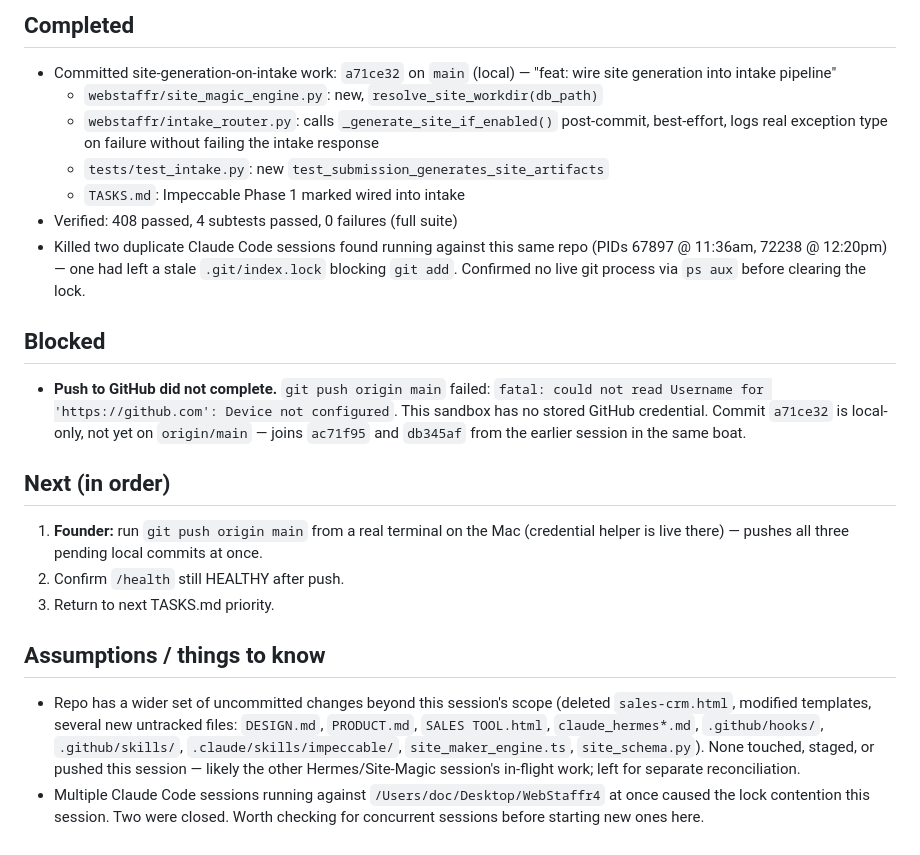
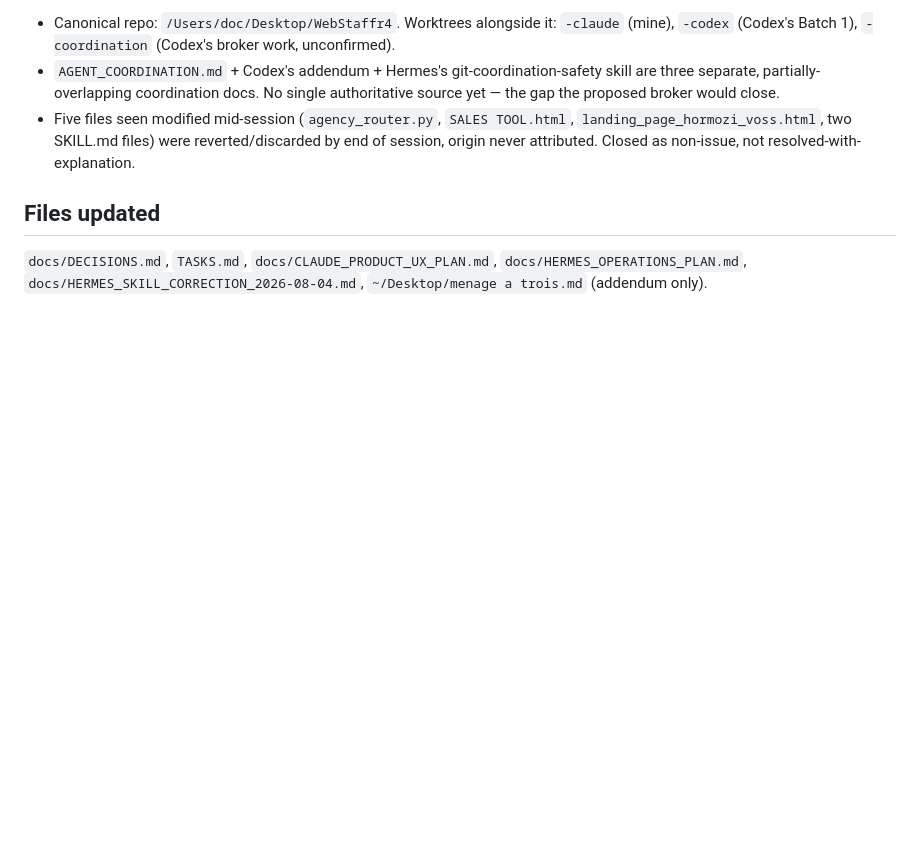
Before and after one commit to keithtortorich/WebStaffr4.0, a Markdown page: docs/SESSION_SUMMARY.md, the part around one of its changes. Drawn GitHub-style; blank space fills up the shorter version.

Commit message:
docs: session summary for 2026-08-04, add Hermes skill ownership-table correction

```diff
--- a/docs/SESSION_SUMMARY.md
+++ b/docs/SESSION_SUMMARY.md
@@ -51,21 +47,8 @@
 
-## Completed
-- Committed site-generation-on-intake work: `a71ce32` on `main` (local) — "feat: wire site generation into intake pipeline"
-  - `webstaffr/site_magic_engine.py`: new, `resolve_site_workdir(db_path)`
-  - `webstaffr/intake_router.py`: calls `_generate_site_if_enabled()` post-commit, best-effort, logs real exception type on failure without failing the intake response
-  - `tests/test_intake.py`: new `test_submission_generates_site_artifacts`
-  - `TASKS.md`: Impeccable Phase 1 marked wired into intake
-- Verified: 408 passed, 4 subtests passed, 0 failures (full suite)
-- Killed two duplicate Claude Code sessions found running against this same repo (PIDs 67897 @ 11:36am, 72238 @ 12:20pm) — one had left a stale `.git/index.lock` blocking `git add`. Confirmed no live git process via `ps aux` before clearing the lock.
+- Canonical repo: `/Users/doc/Desktop/WebStaffr4`. Worktrees alongside it: `-claude` (mine), `-codex` (Codex's Batch 1), `-coordination` (Codex's broker work, unconfirmed).
+- `AGENT_COORDINATION.md` + Codex's addendum + Hermes's git-coordination-safety skill are three separate, partially-overlapping coordination docs. No single authoritative source yet — the gap the proposed broker would close.
+- Five files seen modified mid-session (`agency_router.py`, `SALES TOOL.html`, `landing_page_hormozi_voss.html`, two SKILL.md files) were reverted/discarded by end of session, origin never attributed. Closed as non-issue, not resolved-with-explanation.
 
-## Blocked
-- **Push to GitHub did not complete.** `git push origin main` failed: `fatal: could not read Username for 'https://github.com': Device not configured`. This sandbox has no stored GitHub credential. Commit `a71ce32` is local-only, not yet on `origin/main` — joins `ac71f95` and `db345af` from the earlier session in the same boat.
+## Files updated
 
-## Next (in order)
-1. **Founder:** run `git push origin main` from a real terminal on the Mac (credential helper is live there) — pushes all three pending local commits at once.
-2. Confirm `/health` still HEALTHY after push.
-3. Return to next TASKS.md priority.
-
-## Assumptions / things to know
-- Repo has a wider set of uncommitted changes beyond this session's scope (deleted `sales-crm.html`, modified templates, several new untracked files: `DESIGN.md`, `PRODUCT.md`, `SALES TOOL.html`, `claude_hermes*.md`, `.github/hooks/`, `.github/skills/`, `.claude/skills/impeccable/`, `site_maker_engine.ts`, `site_schema.py`). None touched, staged, or pushed this session — likely the other Hermes/Site-Magic session's in-flight work; left for separate reconciliation.
-- Multiple Claude Code sessions running against `/Users/doc/Desktop/WebStaffr4` at once caused the lock contention this session. Two were closed. Worth checking for concurrent sessions before starting new ones here.
+`docs/DECISIONS.md`, `TASKS.md`, `docs/CLAUDE_PRODUCT_UX_PLAN.md`, `docs/HERMES_OPERATIONS_PLAN.md`, `docs/HERMES_SKILL_CORRECTION_2026-08-04.md`, `~/Desktop/menage a trois.md` (addendum only).
```
Also changed, not shown: other parts of docs/SESSION_SUMMARY.md (+34 -38 lines), docs/HERMES_SKILL_CORRECTION_2026-08-04.md (added, +44 -0 lines).
